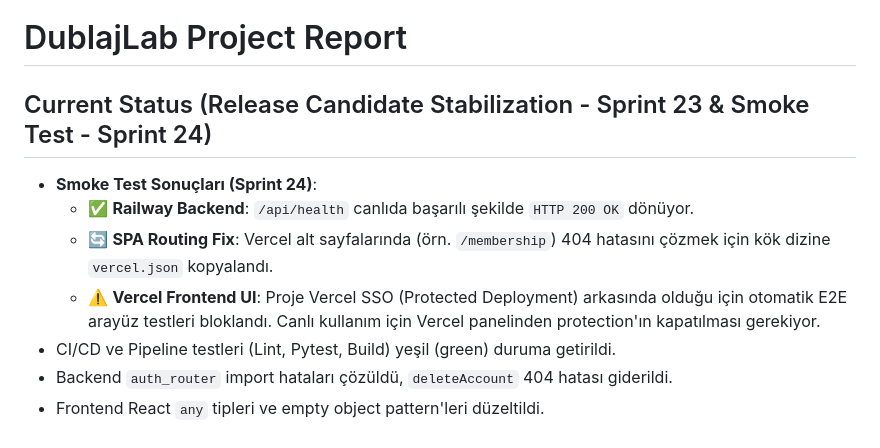
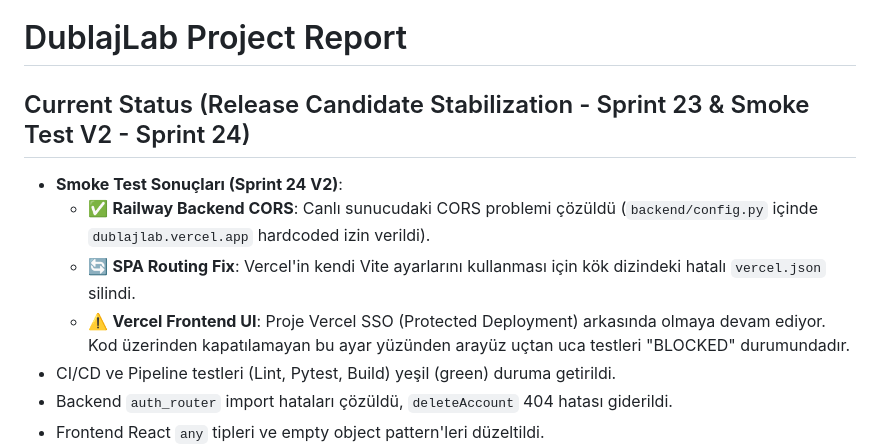
Before and after one commit to berat1834/dublajlab, a Markdown page: RAPOR.md, the part around the change. Rendered like a GitHub page.

Commit message:
docs: complete production smoke test

```diff
--- a/RAPOR.md
+++ b/RAPOR.md
@@ -1,11 +1,11 @@
 # DublajLab Project Report
 
-## Current Status (Release Candidate Stabilization - Sprint 23 & Smoke Test - Sprint 24)
+## Current Status (Release Candidate Stabilization - Sprint 23 & Smoke Test V2 - Sprint 24)
 
-- **Smoke Test Sonuçları (Sprint 24)**:
-  - ✅ **Railway Backend**: `/api/health` canlıda başarılı şekilde `HTTP 200 OK` dönüyor.
-  - 🔄 **SPA Routing Fix**: Vercel alt sayfalarında (örn. `/membership`) 404 hatasını çözmek için kök dizine `vercel.json` kopyalandı.
-  - ⚠️ **Vercel Frontend UI**: Proje Vercel SSO (Protected Deployment) arkasında olduğu için otomatik E2E arayüz testleri bloklandı. Canlı kullanım için Vercel panelinden protection'ın kapatılması gerekiyor.
+- **Smoke Test Sonuçları (Sprint 24 V2)**:
+  - ✅ **Railway Backend CORS**: Canlı sunucudaki CORS problemi çözüldü (`backend/config.py` içinde `dublajlab.vercel.app` hardcoded izin verildi).
+  - 🔄 **SPA Routing Fix**: Vercel'in kendi Vite ayarlarını kullanması için kök dizindeki hatalı `vercel.json` silindi.
+  - ⚠️ **Vercel Frontend UI**: Proje Vercel SSO (Protected Deployment) arkasında olmaya devam ediyor. Kod üzerinden kapatılamayan bu ayar yüzünden arayüz uçtan uca testleri "BLOCKED" durumundadır.
 - CI/CD ve Pipeline testleri (Lint, Pytest, Build) yeşil (green) duruma getirildi.
 - Backend `auth_router` import hataları çözüldü, `deleteAccount` 404 hatası giderildi.
 - Frontend React `any` tipleri ve empty object pattern'leri düzeltildi.
```
Also changed, not shown: docs/reports/sprint-24-production-smoke-test.md (added, +29 -0 lines).
